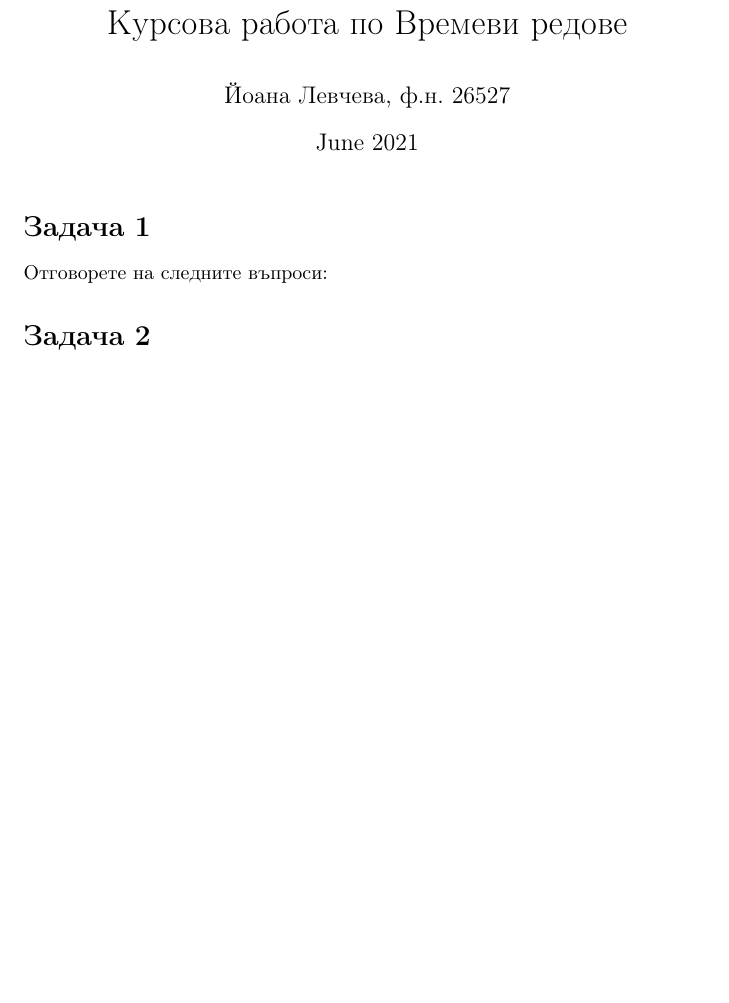
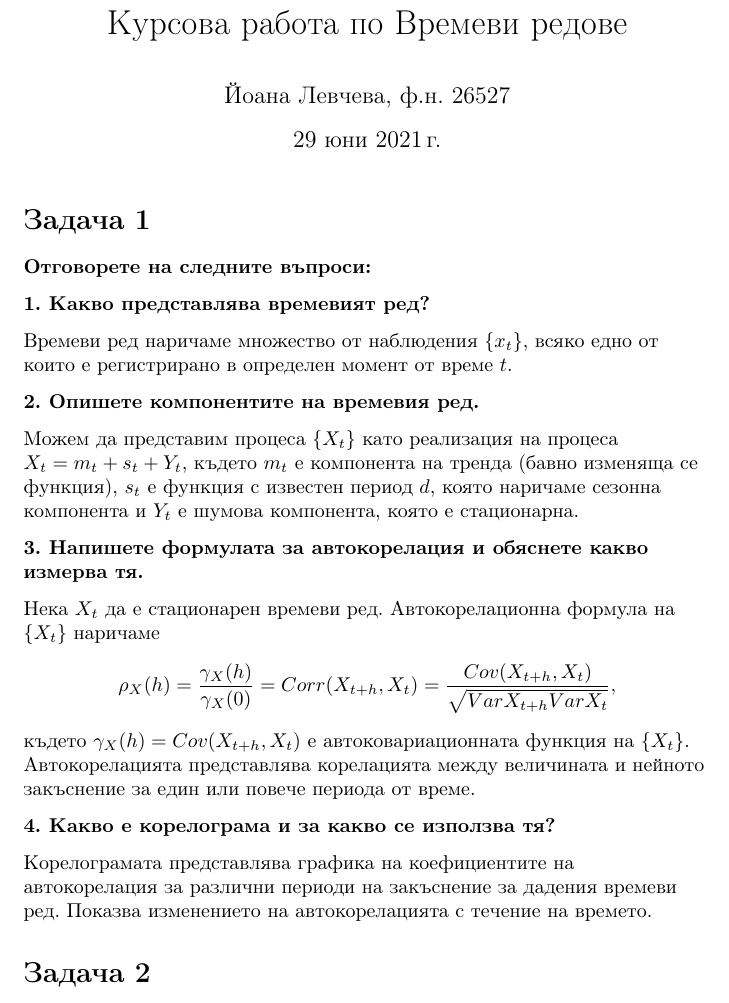
Before and after one commit to JoeJoe1313/Time-Series-Course, a LaTeX document (problems.tex): part of the page, cut so that both start at the same text, the shorter picture padded with empty space. Compiled offline with pdfLaTeX.

Commit message:
problem 4

```diff
--- a/problems.tex
+++ b/problems.tex
@@ -5,7 +5,6 @@
 
 \title{Курсова работа по Времеви редове}
 \author{Йоана Левчева, ф.н. 26527}
-\date{June 2021}
 
 \usepackage{natbib}
 \usepackage{graphicx}
@@ -15,7 +14,30 @@
 \maketitle
 
 \section*{Задача 1}
-Отговорете на следните въпроси:
+\textbf{Отговорете на следните въпроси:}
+\begin{flushleft}
+
+\textbf{1. Какво представлява времевият ред?}
+\begin{flushleft}
+Времеви ред наричаме множество от наблюдения $\{ x_t \}$, всяко едно от които е регистрирано в определен момент от време $t$.
+\end{flushleft}
+
+\textbf{2. Опишете компонентите на времевия ред.}
+\begin{flushleft}
+Можем да представим процеса $\{X_t \}$ като реализация на процеса $X_t = m_t + s_t + Y_t$, където $m_t$ е компонента на тренда (бавно изменяща се функция), $s_t$ е функция с известен период $d$, която наричаме сезонна компонента и $Y_t$ е шумова компонента, която е стационарна.
+\end{flushleft}
+
+\textbf{3. Напишете формулата за автокорелация и обяснете какво измерва тя.}
+\begin{flushleft}
+Нека $X_t$ да е стационарен времеви ред. Автокорелационна формула на $\{X_t \}$ наричаме $$\rho_{X}(h) = \frac{\gamma_{X}(h)}{\gamma_{X}(0)} = Corr(X_{t+h}, X_t) = \frac{Cov(X_{t+h}, X_t)}{\sqrt{Var X_{t+h}Var X_t}},$$ където $\gamma_{X}(h) = Cov(X_{t+h}, X_t)$ е автоковариационната функция на $\{ X_t \}$. Автокорелацията представлява корелацията между величината и нейното закъснение за един или повече периода от време.
+\end{flushleft}
+
+\textbf{4. Какво е корелограма и за какво се използва тя?}
+\begin{flushleft}
+Корелограмата представлява графика на коефициентите на автокорелация за различни периоди на закъснение за дадения времеви ред. Показва изменението на автокорелацията с течение на времето.
+\end{flushleft}
+
+\end{flushleft}
 
 \section*{Задача 2}
 Нека да е даден следният времеви ред:
```
